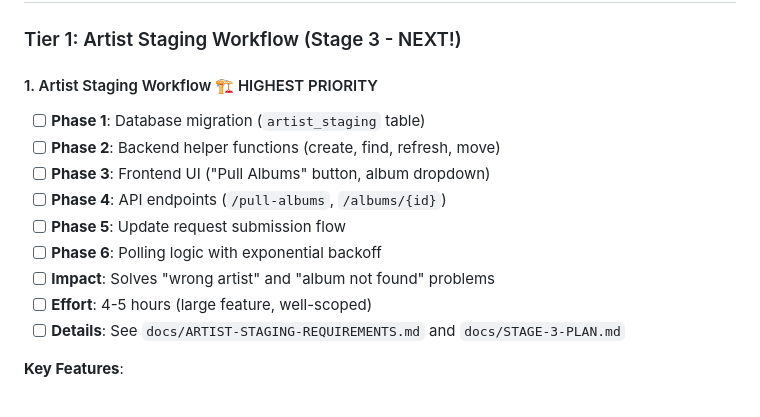
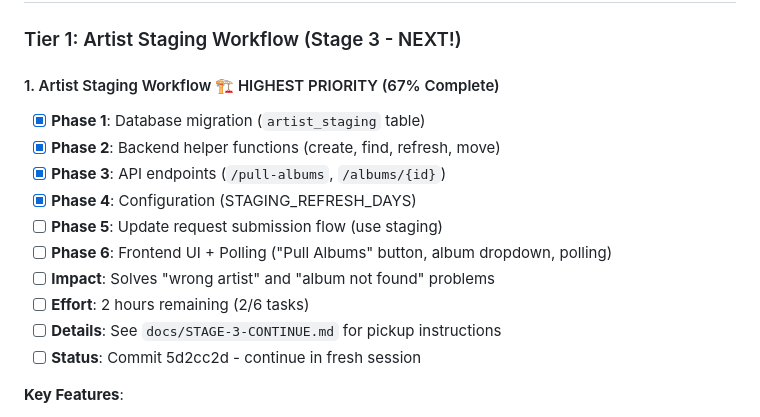
Before and after one commit to slyckmb/jukebox, a Markdown page: TODO.md, the part around the change. Drawn GitHub-style.

```diff
--- a/TODO.md
+++ b/TODO.md
@@ -8,16 +8,17 @@
 
 ### Tier 1: Artist Staging Workflow (Stage 3 - NEXT!)
 
-#### 1. Artist Staging Workflow 🏗️ HIGHEST PRIORITY
-- [ ] **Phase 1**: Database migration (`artist_staging` table)
-- [ ] **Phase 2**: Backend helper functions (create, find, refresh, move)
-- [ ] **Phase 3**: Frontend UI ("Pull Albums" button, album dropdown)
-- [ ] **Phase 4**: API endpoints (`/pull-albums`, `/albums/{id}`)
-- [ ] **Phase 5**: Update request submission flow
-- [ ] **Phase 6**: Polling logic with exponential backoff
+#### 1. Artist Staging Workflow 🏗️ HIGHEST PRIORITY (67% Complete)
+- [x] **Phase 1**: Database migration (`artist_staging` table)
+- [x] **Phase 2**: Backend helper functions (create, find, refresh, move)
+- [x] **Phase 3**: API endpoints (`/pull-albums`, `/albums/{id}`)
+- [x] **Phase 4**: Configuration (STAGING_REFRESH_DAYS)
+- [ ] **Phase 5**: Update request submission flow (use staging)
+- [ ] **Phase 6**: Frontend UI + Polling ("Pull Albums" button, album dropdown, polling)
 - [ ] **Impact**: Solves "wrong artist" and "album not found" problems
-- [ ] **Effort**: 4-5 hours (large feature, well-scoped)
-- [ ] **Details**: See `docs/ARTIST-STAGING-REQUIREMENTS.md` and `docs/STAGE-3-PLAN.md`
+- [ ] **Effort**: 2 hours remaining (2/6 tasks)
+- [ ] **Details**: See `docs/STAGE-3-CONTINUE.md` for pickup instructions
+- [ ] **Status**: Commit 5d2cc2d - continue in fresh session
 
 **Key Features**:
 - Two-phase commit (validate → pull → commit)
```
Also changed, not shown: AGENT-HANDOFF.md (+12 -11 lines), docs/STAGE-3-CONTINUE.md (added, +389 -0 lines).
